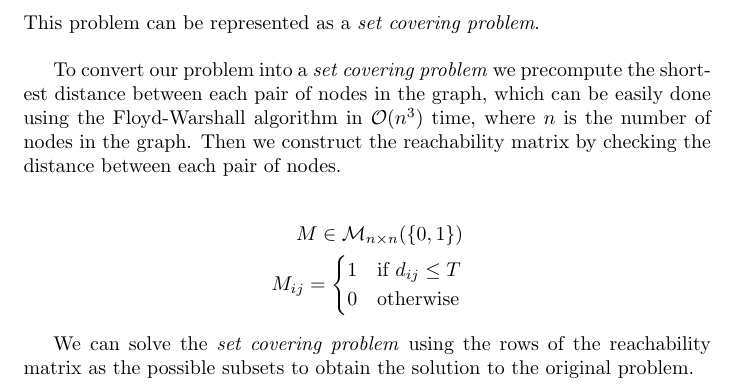
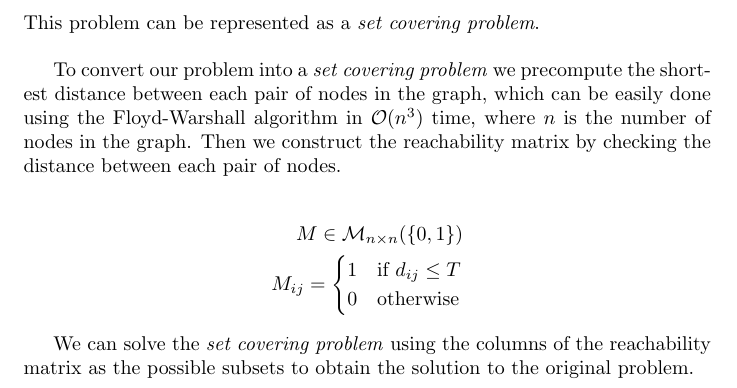
Before and after one commit to moise7000/graph-optimization-lab-project, a LaTeX document (report/report.tex, which reads report/answers/q3.tex): part of page 5 of 8, cut so that both start at the same text. Compiled offline with pdfLaTeX.

Commit message:
rows -> columns in question 3

```diff
--- a/report/answers/q3.tex
+++ b/report/answers/q3.tex
@@ -13,4 +13,4 @@ Then we construct the reachability matrix by checking the distance between each
 	\end{cases}
 \end{align*}
 
-We can solve the \textit{set covering problem} using the rows of the reachability matrix as the possible subsets to obtain the solution to the original problem.
+We can solve the \textit{set covering problem} using the columns of the reachability matrix as the possible subsets to obtain the solution to the original problem.
```
Also changed, not shown: report/report.pdf.
